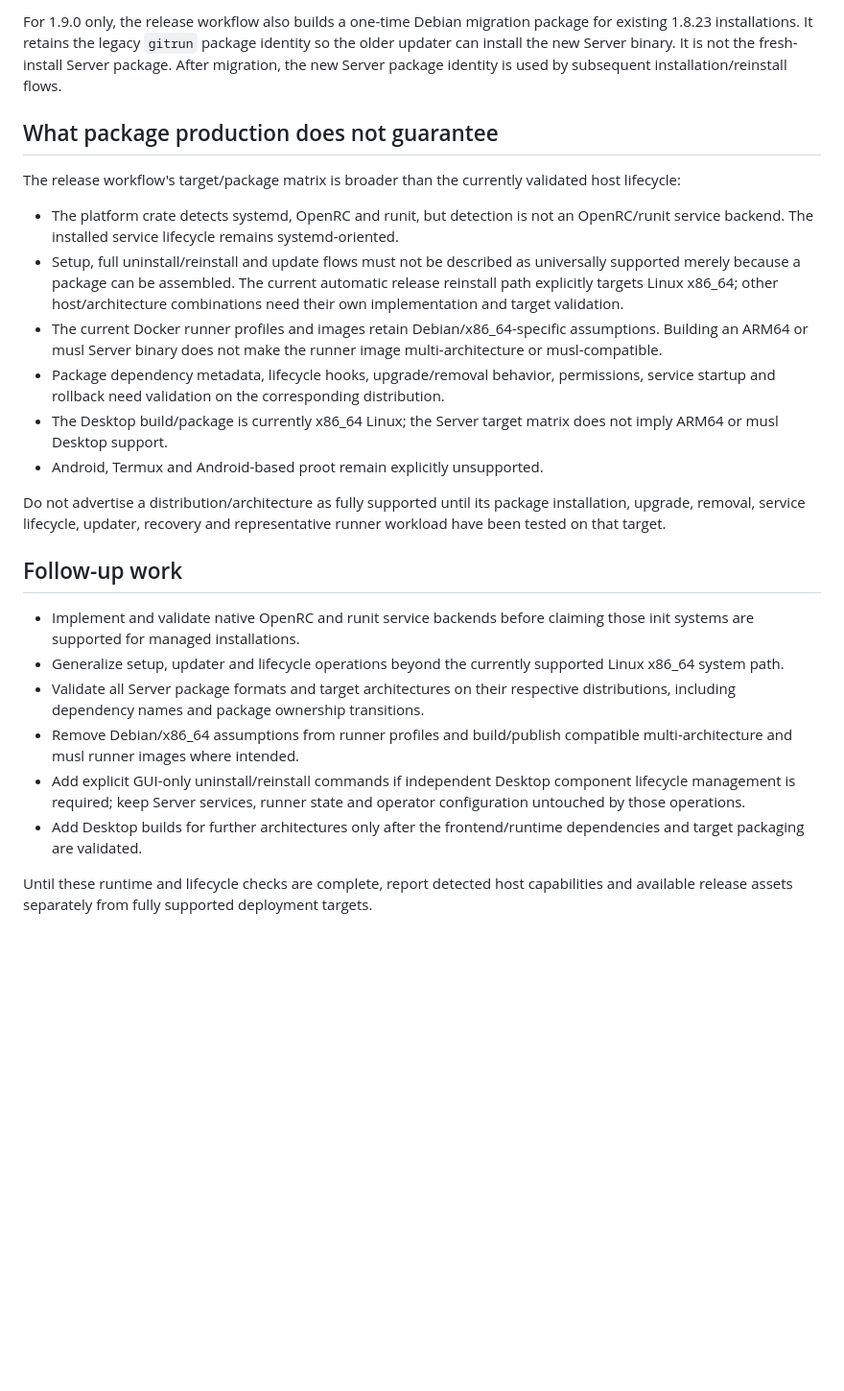
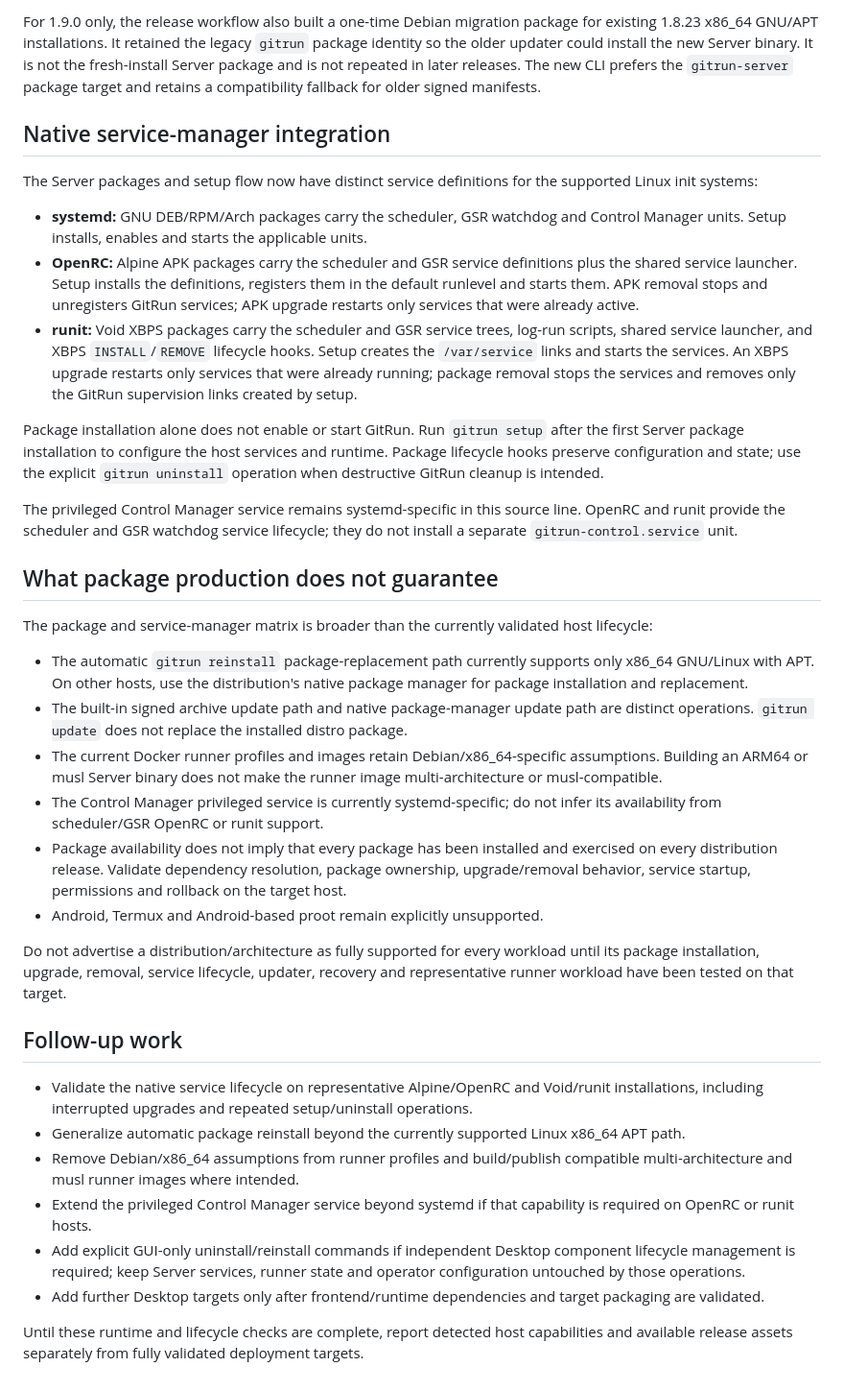
Before and after one commit to Vider06/GitRun, a Markdown page: docs/PLATFORM_SUPPORT.md, the part around one of its changes. Shown at 96% size. Drawn GitHub-style; blank space fills up the shorter version.

Commit message:
docs: document native OpenRC and runit release support

```diff
--- a/docs/PLATFORM_SUPPORT.md
+++ b/docs/PLATFORM_SUPPORT.md
@@ -54,26 +53,38 @@ The independent Desktop build is x86_64 Linux and produces an AppImage plus a De
 
-For 1.9.0 only, the release workflow also builds a one-time Debian migration package for existing 1.8.23 installations. It retains the legacy `gitrun` package identity so the older updater can install the new Server binary. It is not the fresh-install Server package. After migration, the new Server package identity is used by subsequent installation/reinstall flows.
+For 1.9.0 only, the release workflow also built a one-time Debian migration package for existing 1.8.23 x86_64 GNU/APT installations. It retained the legacy `gitrun` package identity so the older updater could install the new Server binary. It is not the fresh-install Server package and is not repeated in later releases. The new CLI prefers the `gitrun-server` package target and retains a compatibility fallback for older signed manifests.
+
+## Native service-manager integration
+
+The Server packages and setup flow now have distinct service definitions for the supported Linux init systems:
+
+- **systemd:** GNU DEB/RPM/Arch packages carry the scheduler, GSR watchdog and Control Manager units. Setup installs, enables and starts the applicable units.
+- **OpenRC:** Alpine APK packages carry the scheduler and GSR service definitions plus the shared service launcher. Setup installs the definitions, registers them in the default runlevel and starts them. APK removal stops and unregisters GitRun services; APK upgrade restarts only services that were already active.
+- **runit:** Void XBPS packages carry the scheduler and GSR service trees, log-run scripts, shared service launcher, and XBPS `INSTALL`/`REMOVE` lifecycle hooks. Setup creates the `/var/service` links and starts the services. An XBPS upgrade restarts only services that were already running; package removal stops the services and removes only the GitRun supervision links created by setup.
+
+Package installation alone does not enable or start GitRun. Run `gitrun setup` after the first Server package installation to configure the host services and runtime. Package lifecycle hooks preserve configuration and state; use the explicit `gitrun uninstall` operation when destructive GitRun cleanup is intended.
+
+The privileged Control Manager service remains systemd-specific in this source line. OpenRC and runit provide the scheduler and GSR watchdog service lifecycle; they do not install a separate `gitrun-control.service` unit.
 
 ## What package production does not guarantee
 
-The release workflow's target/package matrix is broader than the currently validated host lifecycle:
+The package and service-manager matrix is broader than the currently validated host lifecycle:
 
-- The platform crate detects systemd, OpenRC and runit, but detection is not an OpenRC/runit service backend. The installed service lifecycle remains systemd-oriented.
-- Setup, full uninstall/reinstall and update flows must not be described as universally supported merely because a package can be assembled. The current automatic release reinstall path explicitly targets Linux x86_64; other host/architecture combinations need their own implementation and target validation.
+- The automatic `gitrun reinstall` package-replacement path currently supports only x86_64 GNU/Linux with APT. On other hosts, use the distribution's native package manager for package installation and replacement.
+- The built-in signed archive update path and native package-manager update path are distinct operations. `gitrun update` does not replace the installed distro package.
 - The current Docker runner profiles and images retain Debian/x86_64-specific assumptions. Building an ARM64 or musl Server binary does not make the runner image multi-architecture or musl-compatible.
-- Package dependency metadata, lifecycle hooks, upgrade/removal behavior, permissions, service startup and rollback need validation on the corresponding distribution.
-- The Desktop build/package is currently x86_64 Linux; the Server target matrix does not imply ARM64 or musl Desktop support.
+- The Control Manager privileged service is currently systemd-specific; do not infer its availability from scheduler/GSR OpenRC or runit support.
+- Package availability does not imply that every package has been installed and exercised on every distribution release. Validate dependency resolution, package ownership, upgrade/removal behavior, service startup, permissions and rollback on the target host.
 - Android, Termux and Android-based proot remain explicitly unsupported.
 
-Do not advertise a distribution/architecture as fully supported until its package installation, upgrade, removal, service lifecycle, updater, recovery and representative runner workload have been tested on that target.
+Do not advertise a distribution/architecture as fully supported for every workload until its package installation, upgrade, removal, service lifecycle, updater, recovery and representative runner workload have been tested on that target.
 
 ## Follow-up work
 
-- Implement and validate native OpenRC and runit service backends before claiming those init systems are supported for managed installations.
-- Generalize setup, updater and lifecycle operations beyond the currently supported Linux x86_64 system path.
-- Validate all Server package formats and target architectures on their respective distributions, including dependency names and package ownership transitions.
+- Validate the native service lifecycle on representative Alpine/OpenRC and Void/runit installations, including interrupted upgrades and repeated setup/uninstall operations.
+- Generalize automatic package reinstall beyond the currently supported Linux x86_64 APT path.
 - Remove Debian/x86_64 assumptions from runner profiles and build/publish compatible multi-architecture and musl runner images where intended.
+- Extend the privileged Control Manager service beyond systemd if that capability is required on OpenRC or runit hosts.
 - Add explicit GUI-only uninstall/reinstall commands if independent Desktop component lifecycle management is required; keep Server services, runner state and operator configuration untouched by those operations.
-- Add Desktop builds for further architectures only after the frontend/runtime dependencies and target packaging are validated.
+- Add further Desktop targets only after frontend/runtime dependencies and target packaging are validated.
 
-Until these runtime and lifecycle checks are complete, report detected host capabilities and available release assets separately from fully supported deployment targets.
+Until these runtime and lifecycle checks are complete, report detected host capabilities and available release assets separately from fully validated deployment targets.
```
Also changed, not shown: other parts of docs/PLATFORM_SUPPORT.md (+13 -14 lines).
